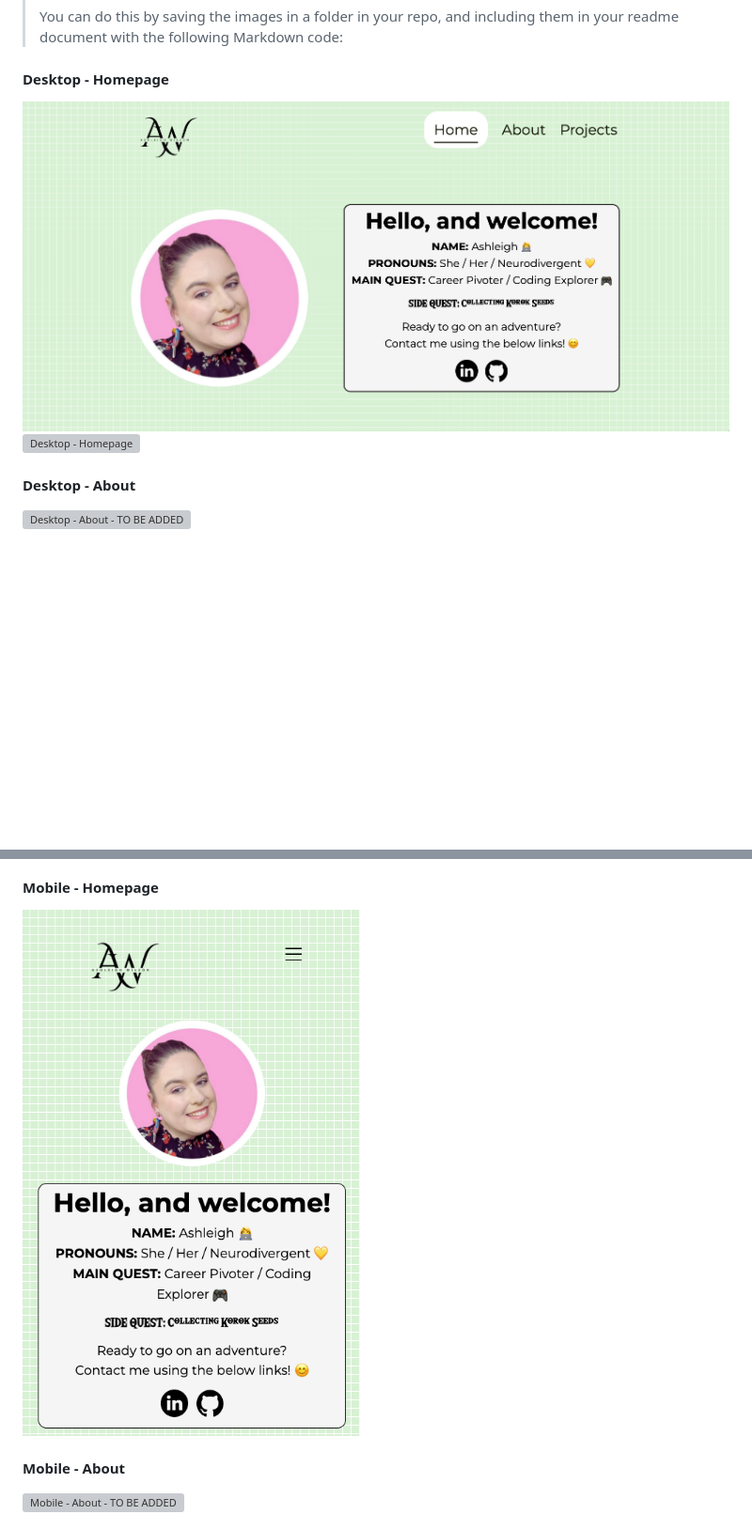
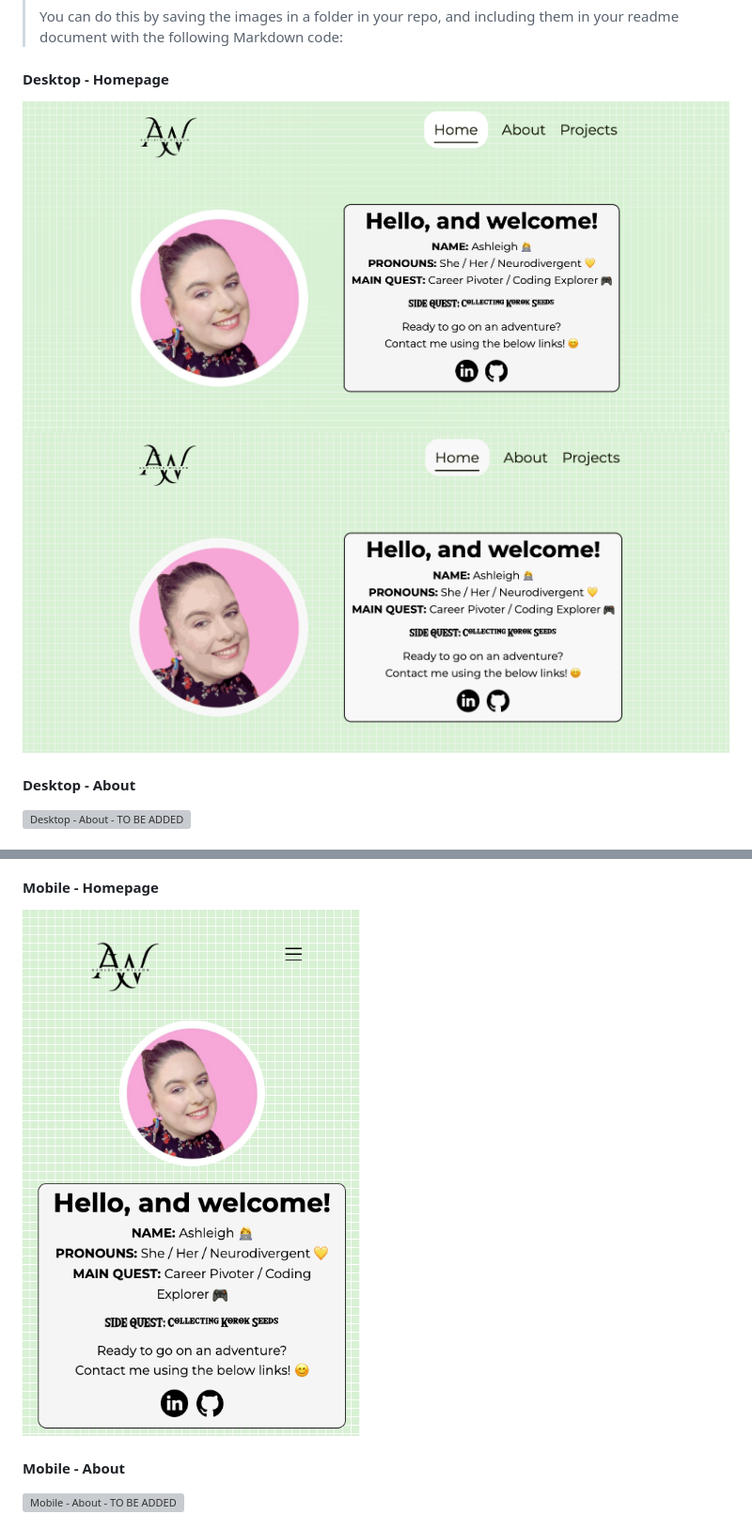
Before and after one commit to AshleighCodes/AshleighCodes.github.io, a Markdown page: README.md, 2 parts joined by grey strips. Shown: that part at 94% size. Rendered like a GitHub page; pictures changed too: readme-img/Desktop_Homepage.png (added), readme-img/Homepage record TEST.gif (added), readme-img/Mobile_Homepage.png (added); blank space fills up the shorter version; grey boxes are pictures that could not be loaded.

Commit message:
Updated README screenshots with new locations, moved screenshots to new directory

```diff
--- a/README.md
+++ b/README.md
@@ -33,8 +33,8 @@
 > You can do this by saving the images in a folder in your repo, and including them in your readme document with the following Markdown code:
 
 ####  Desktop - Homepage
-![Desktop - Homepage](./img/Desktop_Homepage.png)
-![Desktop - Homepage](./img/Homepage%20record%20TEST.gif)
+![Desktop - Homepage](./readme-img/Desktop_Homepage.png)
+![Desktop - Homepage](./readme-img/Homepage%20record%20TEST.gif)
 
 ####  Desktop - About
 ![Desktop - About - TO BE ADDED]()
@@ -53,6 +53,6 @@
 
 ####  Mobile - Homepage
-![Mobile - Homepage - TO BE ADDED](./img/Mobile_Homepage.png)
+![Mobile - Homepage - TO BE ADDED](./readme-img/Mobile_Homepage.png)
 
 ####  Mobile - About
 ![Mobile - About - TO BE ADDED]()
```
Also changed, not shown: other parts of README.md (+3 -3 lines), readme-img/Desktop_Projects.png (added), readme-img/Tablet_Home.png (added), readme-img/Tablet_Projects.png (added).
